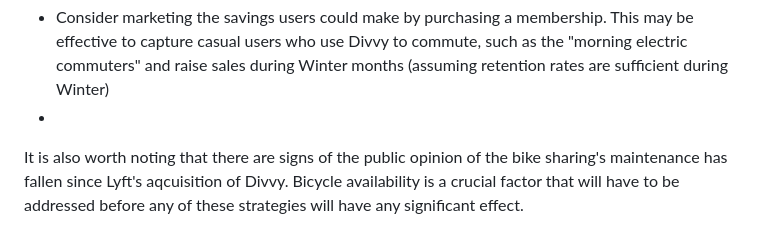
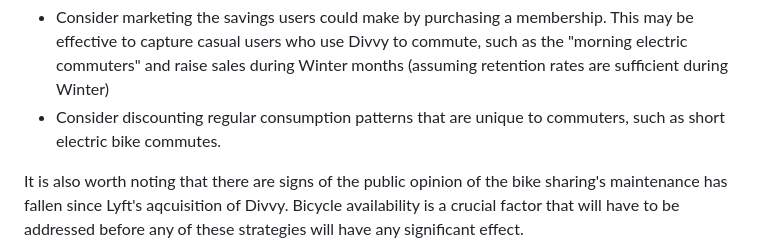
Before and after one commit to sewingBoss/Data_Projects, a Markdown page: Divvy/DivvyBikeSharing.md, the part around the change. Drawn GitHub-style.

```diff
--- a/Divvy/DivvyBikeSharing.md
+++ b/Divvy/DivvyBikeSharing.md
@@ -510,7 +510,7 @@ To conclude, we were able to explore the general trends of users. However, the d
 
 In my humble opinion, there are no strong recommendations that can be made with this data except for some basic and broad approaches such as:
 * Consider marketing the savings users could make by purchasing a membership. This may be effective to capture casual users who use Divvy to commute, such as the "morning electric commuters" and raise sales during Winter months (assuming retention rates are sufficient during Winter)
-*
+* Consider discounting regular consumption patterns that are unique to commuters, such as short electric bike commutes.
 
 It is also worth noting that there are signs of the public opinion of the bike sharing's maintenance has fallen since Lyft's aqcuisition of Divvy. Bicycle availability is a crucial factor that will have to be addressed before any of these strategies will have any significant effect.
 The product position of Divvy bikes is in close competition with Lyft's electric scooters since they are close substitutes. To avoid each service cannibalising each other, there may be prospect in repositioning Divvy's service towards longer ride users (casuals) by pushing the currently offered "Day pass", as having a seat is an advantage unique to bicycles.
```
